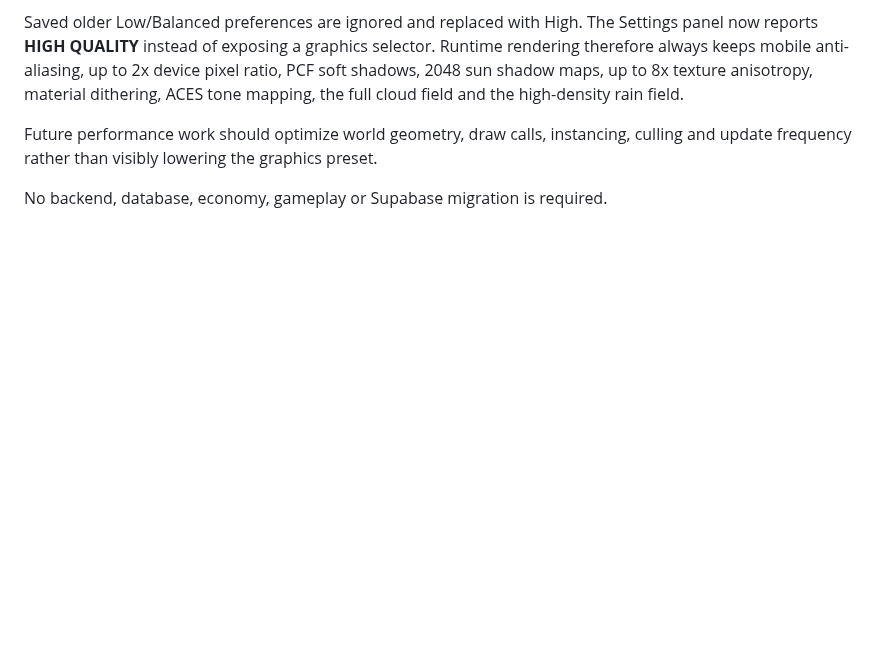
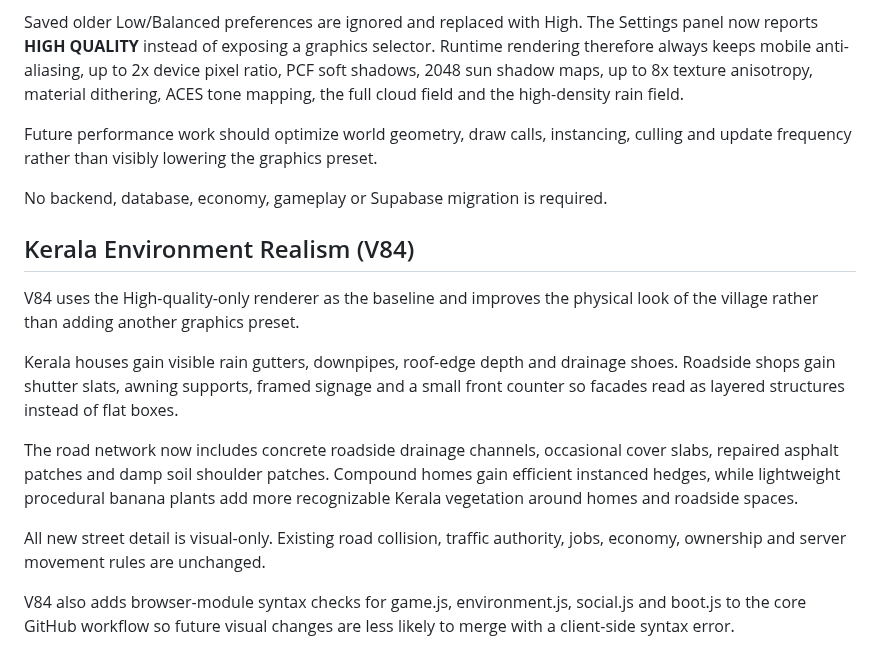
Before and after one commit to Dreamliker007/Kerala-Play, a Markdown page: README.md, the part around the change. Drawn GitHub-style; blank space fills up the shorter version.

Commit message:
docs: document Kerala environment realism v84

```diff
--- a/README.md
+++ b/README.md
@@ -323,3 +323,16 @@ Saved older Low/Balanced preferences are ignored and replaced with High. The Set
 Future performance work should optimize world geometry, draw calls, instancing, culling and update frequency rather than visibly lowering the graphics preset.
 
 No backend, database, economy, gameplay or Supabase migration is required.
+
+
+## Kerala Environment Realism (V84)
+
+V84 uses the High-quality-only renderer as the baseline and improves the physical look of the village rather than adding another graphics preset.
+
+Kerala houses gain visible rain gutters, downpipes, roof-edge depth and drainage shoes. Roadside shops gain shutter slats, awning supports, framed signage and a small front counter so facades read as layered structures instead of flat boxes.
+
+The road network now includes concrete roadside drainage channels, occasional cover slabs, repaired asphalt patches and damp soil shoulder patches. Compound homes gain efficient instanced hedges, while lightweight procedural banana plants add more recognizable Kerala vegetation around homes and roadside spaces.
+
+All new street detail is visual-only. Existing road collision, traffic authority, jobs, economy, ownership and server movement rules are unchanged.
+
+V84 also adds browser-module syntax checks for game.js, environment.js, social.js and boot.js to the core GitHub workflow so future visual changes are less likely to merge with a client-side syntax error.
```
